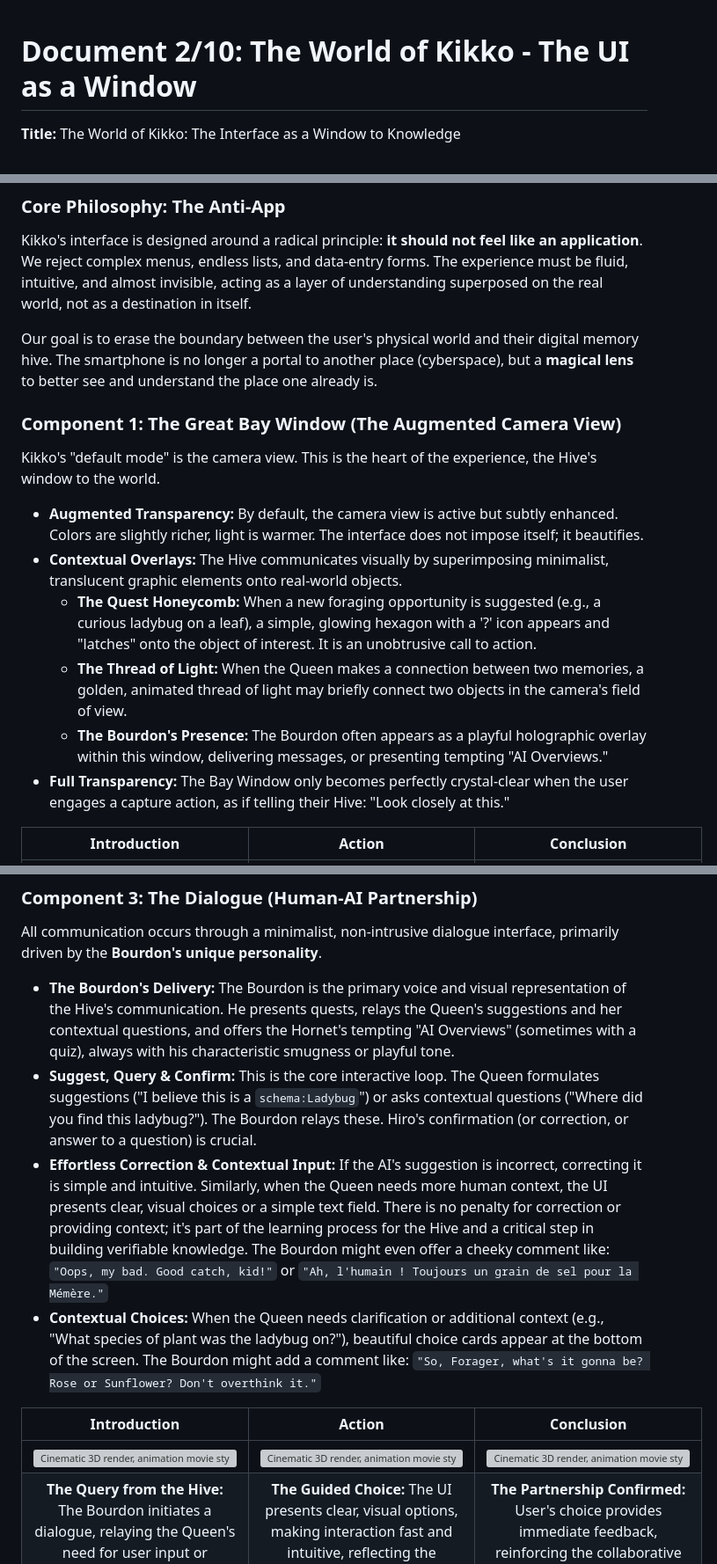
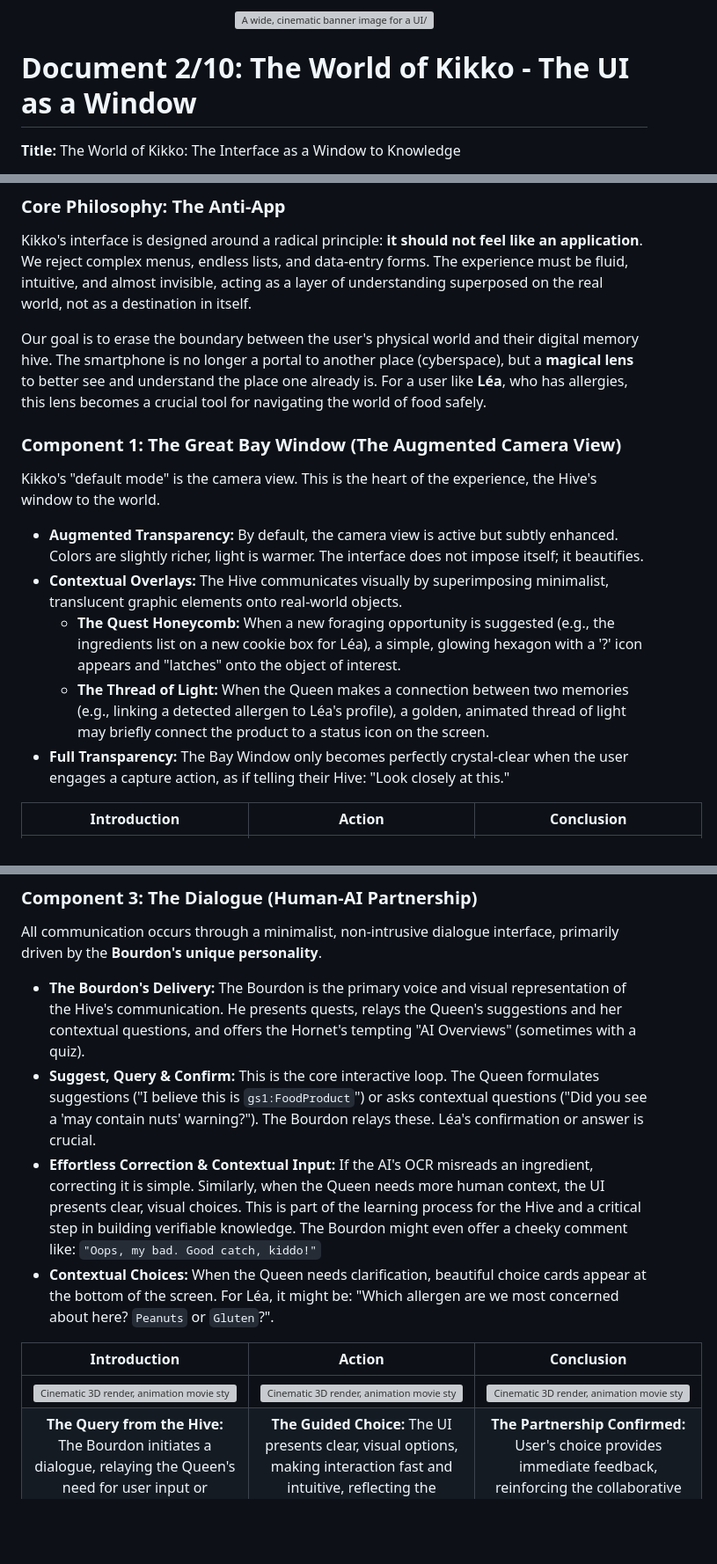
Before and after one commit to kurodohenroonsen/KiKKo-4.0----Google---The-Gemma-3n-Impact-Challenge, a Markdown page: doc/doc02.md, 3 parts joined by grey strips. Shown at 88% size. Drawn GitHub-style; blank space fills up the shorter version; grey boxes are pictures that could not be loaded.

```diff
--- a/doc/doc02.md
+++ b/doc/doc02.md
@@ -1,3 +1,7 @@
+<p align="center">
+  <img src="illustrations/doc02_banner.png" alt="A wide, cinematic banner image for a UI/UX document, rendered in a 3D animation movie style. In the foreground, a 10-year-old girl, Léa (braided pigtails, glasses, bright yellow raincoat), holds her smartphone like a magical window. Through the screen, she sees a vivid, augmented view of a supermarket shelf filled with food products. Translucent hexagonal UI elements highlight a specific cookie box. In the background of the image, floating behind the phone, is a beautiful 3D representation of the 'Inner Hive'—a glowing, navigable grid of honeycomb cells representing her memories. The plump Bourdon character hovers near the phone, gesturing towards the screen, acting as the friendly guide for the interface. The scene is lit with warm, inviting light, emphasizing simplicity, immersion, and a human-AI partnership.">
+</p>
+
 # Document 2/10: The World of Kikko - The UI as a Window
 
 **Title:** The World of Kikko: The Interface as a Window to Knowledge
@@ -10,7 +14,7 @@
 
 Kikko's interface is designed around a radical principle: **it should not feel like an application**. We reject complex menus, endless lists, and data-entry forms. The experience must be fluid, intuitive, and almost invisible, acting as a layer of understanding superposed on the real world, not as a destination in itself.
 
-Our goal is to erase the boundary between the user's physical world and their digital memory hive. The smartphone is no longer a portal to another place (cyberspace), but a **magical lens** to better see and understand the place one already is.
+Our goal is to erase the boundary between the user's physical world and their digital memory hive. The smartphone is no longer a portal to another place (cyberspace), but a **magical lens** to better see and understand the place one already is. For a user like **Léa**, who has allergies, this lens becomes a crucial tool for navigating the world of food safely.
 
 ### **Component 1: The Great Bay Window (The Augmented Camera View)**
 
@@ -18,9 +22,8 @@ Kikko's "default mode" is the camera view. This is the heart of the experience,
 
 *   **Augmented Transparency:** By default, the camera view is active but subtly enhanced. Colors are slightly richer, light is warmer. The interface does not impose itself; it beautifies.
 *   **Contextual Overlays:** The Hive communicates visually by superimposing minimalist, translucent graphic elements onto real-world objects.
-    *   **The Quest Honeycomb:** When a new foraging opportunity is suggested (e.g., a curious ladybug on a leaf), a simple, glowing hexagon with a '?' icon appears and "latches" onto the object of interest. It is an unobtrusive call to action.
-    *   **The Thread of Light:** When the Queen makes a connection between two memories, a golden, animated thread of light may briefly connect two objects in the camera's field of view.
-    *   **The Bourdon's Presence:** The Bourdon often appears as a playful holographic overlay within this window, delivering messages, or presenting tempting "AI Overviews."
+    *   **The Quest Honeycomb:** When a new foraging opportunity is suggested (e.g., the ingredients list on a new cookie box for Léa), a simple, glowing hexagon with a '?' icon appears and "latches" onto the object of interest.
+    *   **The Thread of Light:** When the Queen makes a connection between two memories (e.g., linking a detected allergen to Léa's profile), a golden, animated thread of light may briefly connect the product to a status icon on the screen.
 *   **Full Transparency:** The Bay Window only becomes perfectly crystal-clear when the user engages a capture action, as if telling their Hive: "Look closely at this."
 
 | Introduction | Action | Conclusion |
@@ -45,10 +48,10 @@ With a simple gesture (e.g., a swipe from the hive icon), the user can transitio
 
 All communication occurs through a minimalist, non-intrusive dialogue interface, primarily driven by the **Bourdon's unique personality**.
 
-*   **The Bourdon's Delivery:** The Bourdon is the primary voice and visual representation of the Hive's communication. He presents quests, relays the Queen's suggestions and her contextual questions, and offers the Hornet's tempting "AI Overviews" (sometimes with a quiz), always with his characteristic smugness or playful tone.
-*   **Suggest, Query & Confirm:** This is the core interactive loop. The Queen formulates suggestions ("I believe this is a `schema:Ladybug`") or asks contextual questions ("Where did you find this ladybug?"). The Bourdon relays these. Hiro's confirmation (or correction, or answer to a question) is crucial.
-*   **Effortless Correction & Contextual Input:** If the AI's suggestion is incorrect, correcting it is simple and intuitive. Similarly, when the Queen needs more human context, the UI presents clear, visual choices or a simple text field. There is no penalty for correction or providing context; it's part of the learning process for the Hive and a critical step in building verifiable knowledge. The Bourdon might even offer a cheeky comment like: `"Oops, my bad. Good catch, kid!"` or `"Ah, l'humain ! Toujours un grain de sel pour la Mémère."`
-*   **Contextual Choices:** When the Queen needs clarification or additional context (e.g., "What species of plant was the ladybug on?"), beautiful choice cards appear at the bottom of the screen. The Bourdon might add a comment like: `"So, Forager, what's it gonna be? Rose or Sunflower? Don't overthink it."`
+*   **The Bourdon's Delivery:** The Bourdon is the primary voice and visual representation of the Hive's communication. He presents quests, relays the Queen's suggestions and her contextual questions, and offers the Hornet's tempting "AI Overviews" (sometimes with a quiz).
+*   **Suggest, Query & Confirm:** This is the core interactive loop. The Queen formulates suggestions ("I believe this is `gs1:FoodProduct`") or asks contextual questions ("Did you see a 'may contain nuts' warning?"). The Bourdon relays these. Léa's confirmation or answer is crucial.
+*   **Effortless Correction & Contextual Input:** If the AI's OCR misreads an ingredient, correcting it is simple. Similarly, when the Queen needs more human context, the UI presents clear, visual choices. This is part of the learning process for the Hive and a critical step in building verifiable knowledge. The Bourdon might even offer a cheeky comment like: `"Oops, my bad. Good catch, kiddo!"`
+*   **Contextual Choices:** When the Queen needs clarification, beautiful choice cards appear at the bottom of the screen. For Léa, it might be: "Which allergen are we most concerned about here? `Peanuts` or `Gluten`?".
 
 | Introduction | Action | Conclusion |
 | :---: | :---: | :---: |
```
Also changed, not shown: other parts of doc/doc02.md (+8 -8 lines).
